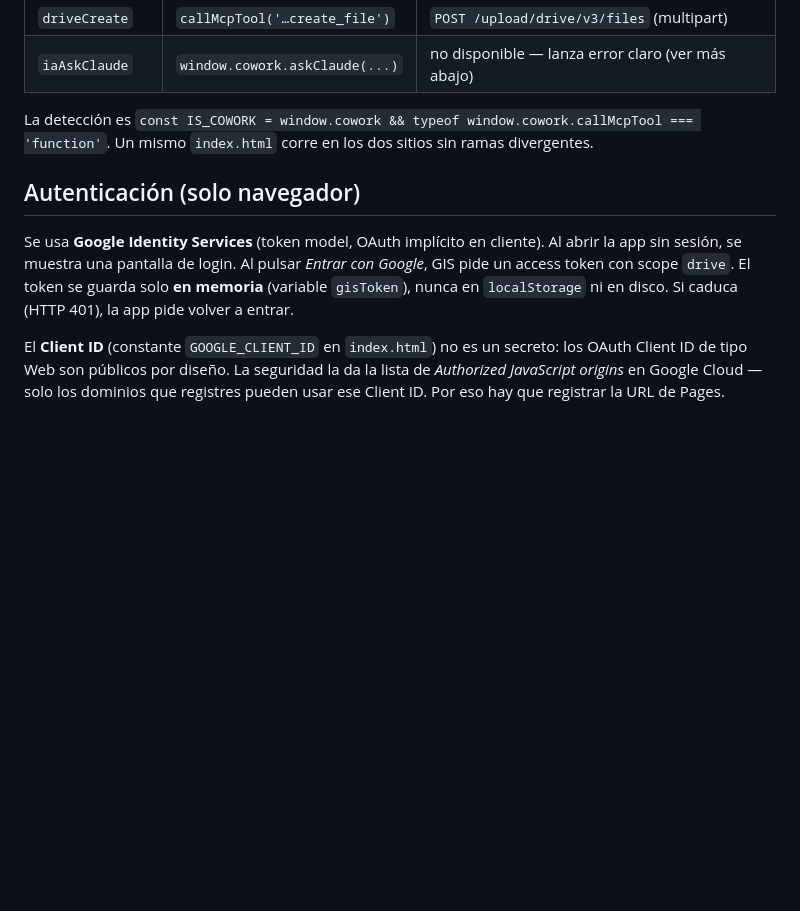
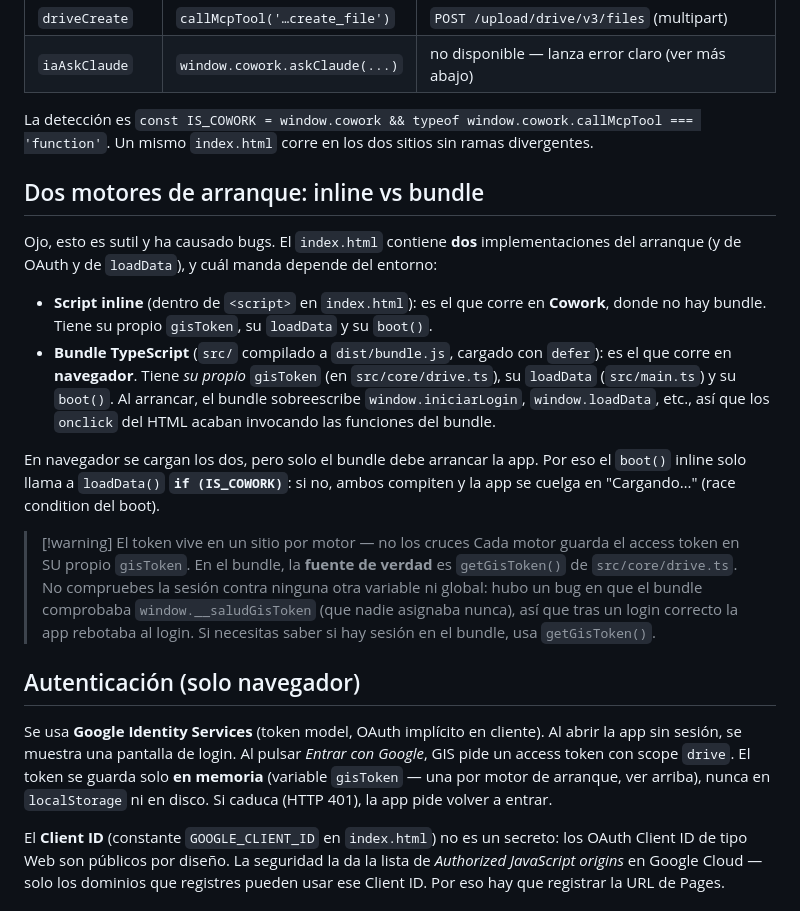
Before and after one commit to arnaldopxm/salud-dashboard, a Markdown page: docs/COMO-FUNCIONA.md, the part around the change. Drawn GitHub-style; blank space fills up the shorter version.

Commit message:
Documentar los dos motores de arranque (inline vs bundle) y la fuente de verdad del token
Explica en COMO-FUNCIONA.md que index.html tiene dos implementaciones
de boot/OAuth/loadData (inline para Cowork, bundle para navegador) y
por que el boot inline solo arranca si IS_COWORK. Documenta que el
token vive en un gisToken por motor y que en el bundle la fuente de
verdad es getGisToken(), para evitar repetir el bug de la global
window.__saludGisToken.

```diff
--- a/docs/COMO-FUNCIONA.md
+++ b/docs/COMO-FUNCIONA.md
@@ -48,13 +48,41 @@ camino según el entorno:
 La detección es `const IS_COWORK = window.cowork && typeof window.cowork.callMcpTool === 'function'`.
 Un mismo `index.html` corre en los dos sitios sin ramas divergentes.
 
+## Dos motores de arranque: inline vs bundle
+
+Ojo, esto es sutil y ha causado bugs. El `index.html` contiene **dos**
+implementaciones del arranque (y de OAuth y de `loadData`), y cuál manda depende
+del entorno:
+
+- **Script inline** (dentro de `<script>` en `index.html`): es el que corre en
+  **Cowork**, donde no hay bundle. Tiene su propio `gisToken`, su `loadData` y su
+  `boot()`.
+- **Bundle TypeScript** (`src/` compilado a `dist/bundle.js`, cargado con `defer`):
+  es el que corre en **navegador**. Tiene *su propio* `gisToken` (en
+  `src/core/drive.ts`), su `loadData` (`src/main.ts`) y su `boot()`. Al arrancar,
+  el bundle sobreescribe `window.iniciarLogin`, `window.loadData`, etc., así que
+  los `onclick` del HTML acaban invocando las funciones del bundle.
+
+En navegador se cargan los dos, pero solo el bundle debe arrancar la app. Por eso
+el `boot()` inline solo llama a `loadData()` **`if (IS_COWORK)`**: si no, ambos
+compiten y la app se cuelga en "Cargando…" (race condition del boot).
+
+> [!warning] El token vive en un sitio por motor — no los cruces
+> Cada motor guarda el access token en SU propio `gisToken`. En el bundle, la
+> **fuente de verdad** es `getGisToken()` de `src/core/drive.ts`. No compruebes la
+> sesión contra ninguna otra variable ni global: hubo un bug en que el bundle
+> comprobaba `window.__saludGisToken` (que nadie asignaba nunca), así que tras un
+> login correcto la app rebotaba al login. Si necesitas saber si hay sesión en el
+> bundle, usa `getGisToken()`.
+
 ## Autenticación (solo navegador)
 
 Se usa **Google Identity Services** (token model, OAuth implícito en cliente).
 Al abrir la app sin sesión, se muestra una pantalla de login. Al pulsar *Entrar
 con Google*, GIS pide un access token con scope `drive`. El token se guarda solo
-**en memoria** (variable `gisToken`), nunca en `localStorage` ni en disco. Si
-caduca (HTTP 401), la app pide volver a entrar.
+**en memoria** (variable `gisToken` — una por motor de arranque, ver arriba),
+nunca en `localStorage` ni en disco. Si caduca (HTTP 401), la app pide volver a
+entrar.
 
 El **Client ID** (constante `GOOGLE_CLIENT_ID` en `index.html`) no es un secreto:
 los OAuth Client ID de tipo Web son públicos por diseño. La seguridad la da la
```
